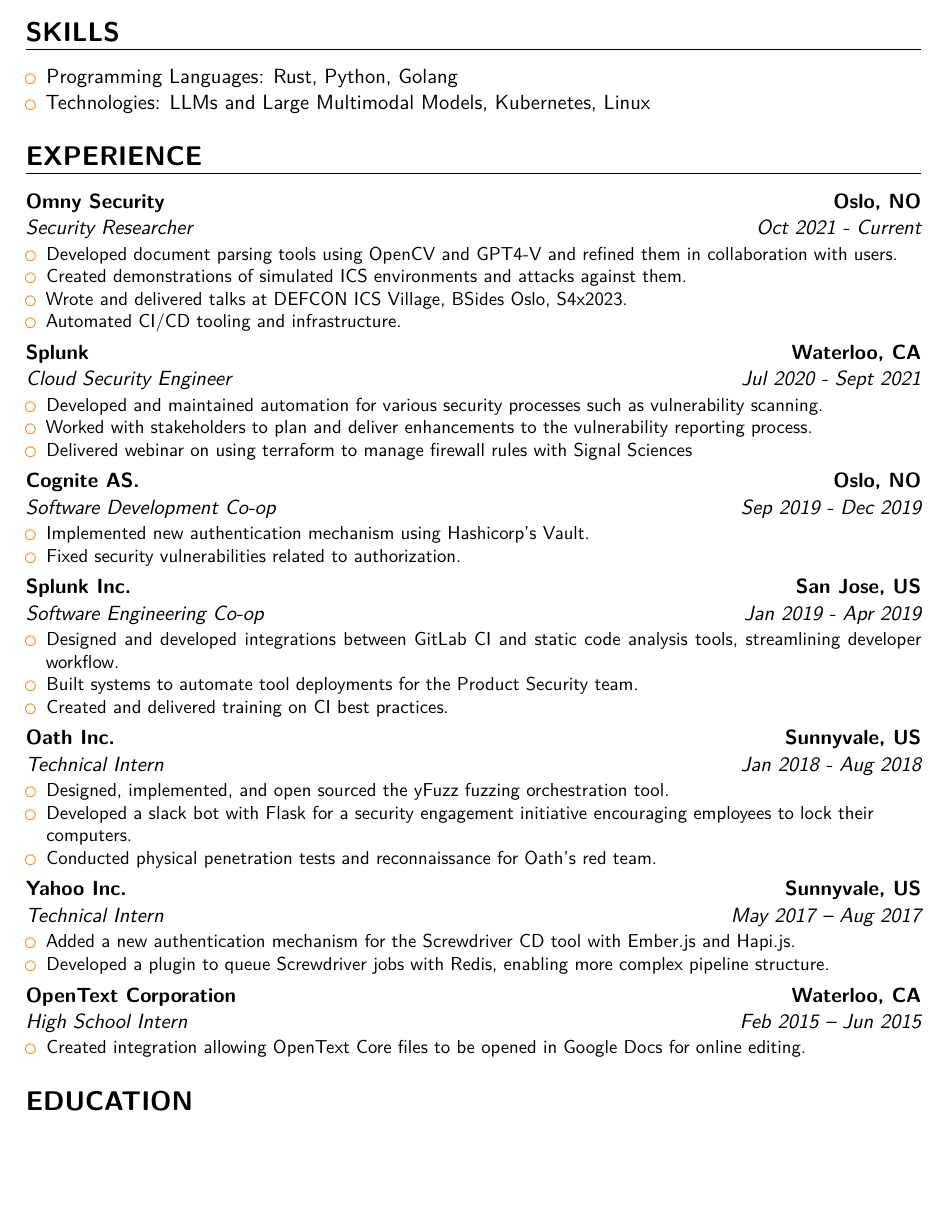
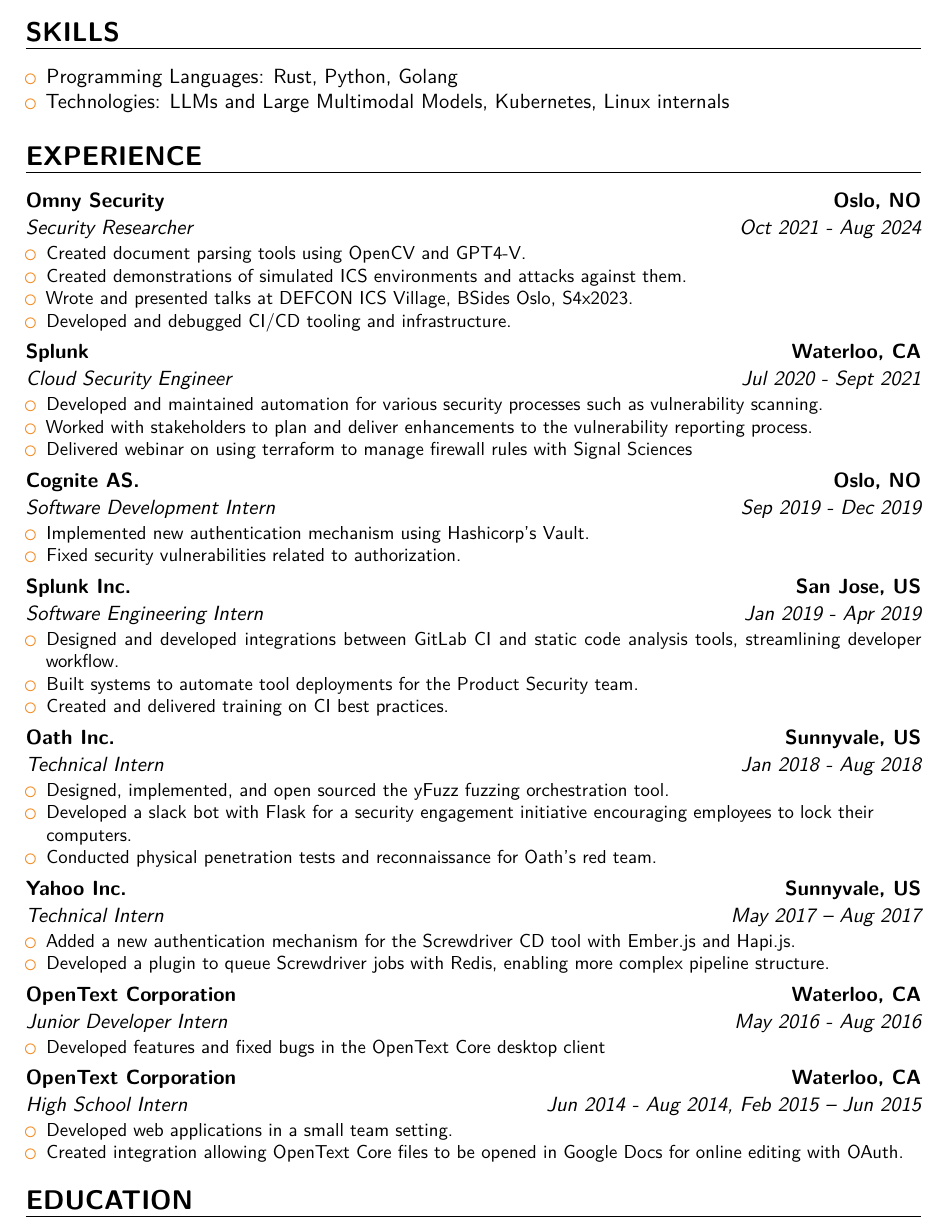
Before and after one commit to ian-fox/whatthefox.dev, a LaTeX CV (content/raw/cv.tex): part of page 1 of 2, cut so that both start at the same text, the shorter picture padded with empty space. Compiled offline with XeLaTeX.

Commit message:
update CV

```diff
--- a/content/raw/cv.tex
+++ b/content/raw/cv.tex
@@ -100,20 +100,20 @@
 \section{SKILLS}
 {\begin{itemize}
   \item Programming Languages: Rust, Python, Golang
-  \item Technologies: LLMs and Large Multimodal Models, Kubernetes, Linux
+  \item Technologies: LLMs and Large Multimodal Models, Kubernetes, Linux internals
 \end{itemize}
 }
 
 \section{EXPERIENCE}
 
-\customcventry{Oct 2021 - Current}{Security Researcher}{Omny Security}{Oslo, NO}{}
+\customcventry{Oct 2021 - Aug 2024}{Security Researcher}{Omny Security}{Oslo, NO}{}
   {\begin{itemize}
-    \item Developed document parsing tools using OpenCV and GPT4-V and refined them in collaboration with users.
+    \item Created document parsing tools using OpenCV and GPT4-V.
     % \item Assessed and remedied vulnerabilities with Omny's LLM-based chat agent.
     \item Created demonstrations of simulated ICS environments and attacks against them.
-    \item Wrote and delivered talks at DEFCON ICS Village, BSides Oslo, S4x2023.
+    \item Wrote and presented talks at DEFCON ICS Village, BSides Oslo, S4x2023.
     % todo: something about bukkesprang?
-    \item Automated CI/CD tooling and infrastructure.
+    \item Developed and debugged CI/CD tooling and infrastructure.
   \end{itemize}
 }
 
@@ -125,14 +125,14 @@
   \end{itemize}
 }
 
-\customcventry{Sep 2019 - Dec 2019}{Software Development Co-op}{Cognite AS.}{Oslo, NO}{}
+\customcventry{Sep 2019 - Dec 2019}{Software Development Intern}{Cognite AS.}{Oslo, NO}{}
   {\begin{itemize}
     \item Implemented new authentication mechanism using Hashicorp's Vault.
     \item Fixed security vulnerabilities related to authorization.
   \end{itemize}
 }
 
-\customcventry{Jan 2019 - Apr 2019}{Software Engineering Co-op}{Splunk Inc.}{San Jose, US}{}
+\customcventry{Jan 2019 - Apr 2019}{Software Engineering Intern}{Splunk Inc.}{San Jose, US}{}
   {\begin{itemize}
     \item Designed and developed integrations between GitLab CI and static code analysis tools, streamlining developer workflow.
     \item Built systems to automate tool deployments for the Product Security team.
@@ -155,9 +155,16 @@
   \end{itemize}
 }
 
-\customcventry{Feb 2015 – Jun 2015}{High School Intern}{OpenText Corporation}{Waterloo, CA}{}
+\customcventry{May 2016 - Aug 2016}{Junior Developer Intern}{OpenText Corporation}{Waterloo, CA}{}
   {\begin{itemize}
-    \item Created integration allowing OpenText Core files to be opened in Google Docs for online editing.
+    \item Developed features and fixed bugs in the OpenText Core desktop client
+  \end{itemize}
+}
+
+\customcventry{Jun 2014 - Aug 2014, Feb 2015 – Jun 2015}{High School Intern}{OpenText Corporation}{Waterloo, CA}{}
+  {\begin{itemize}
+    \item Developed web applications in a small team setting.
+    \item Created integration allowing OpenText Core files to be opened in Google Docs for online editing with OAuth.
   \end{itemize}
 }
 
```
Also changed, not shown: content/raw/cv.tex (2 more changed lines), 1 other file.
